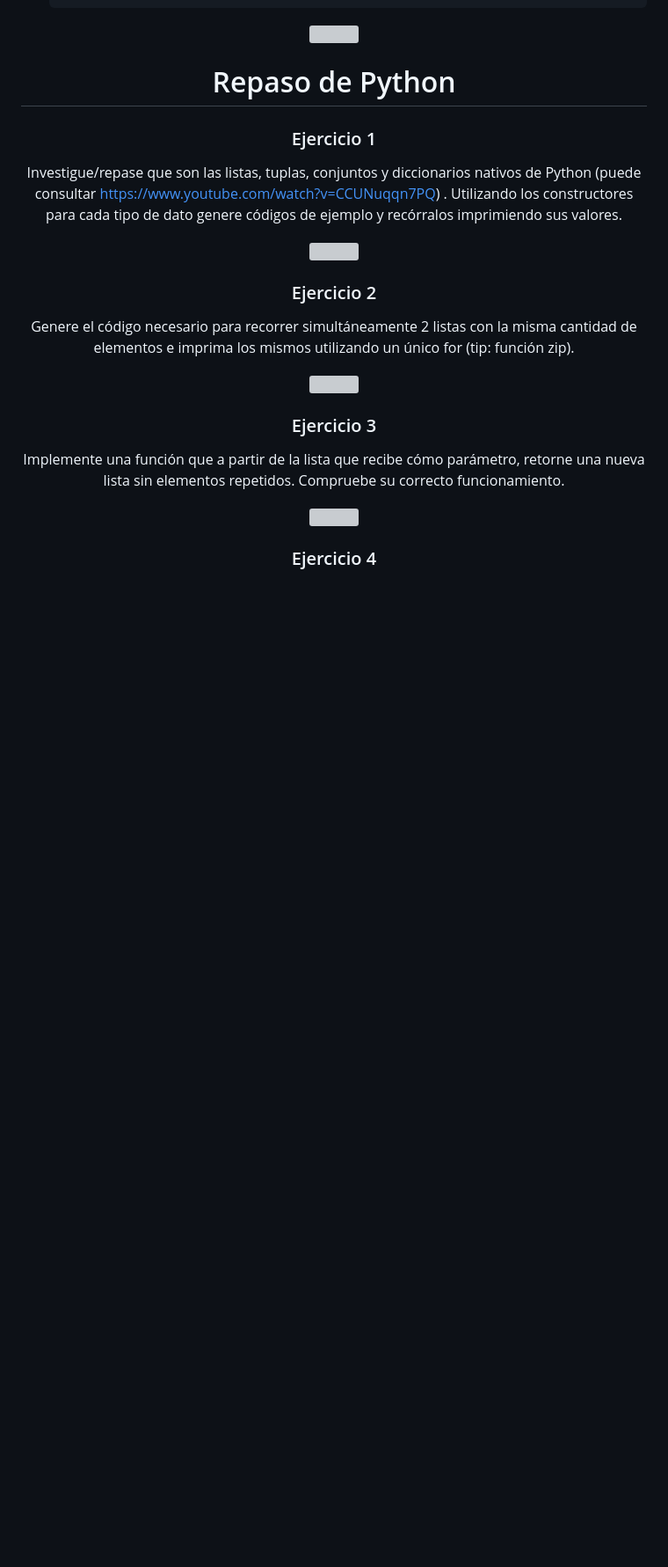
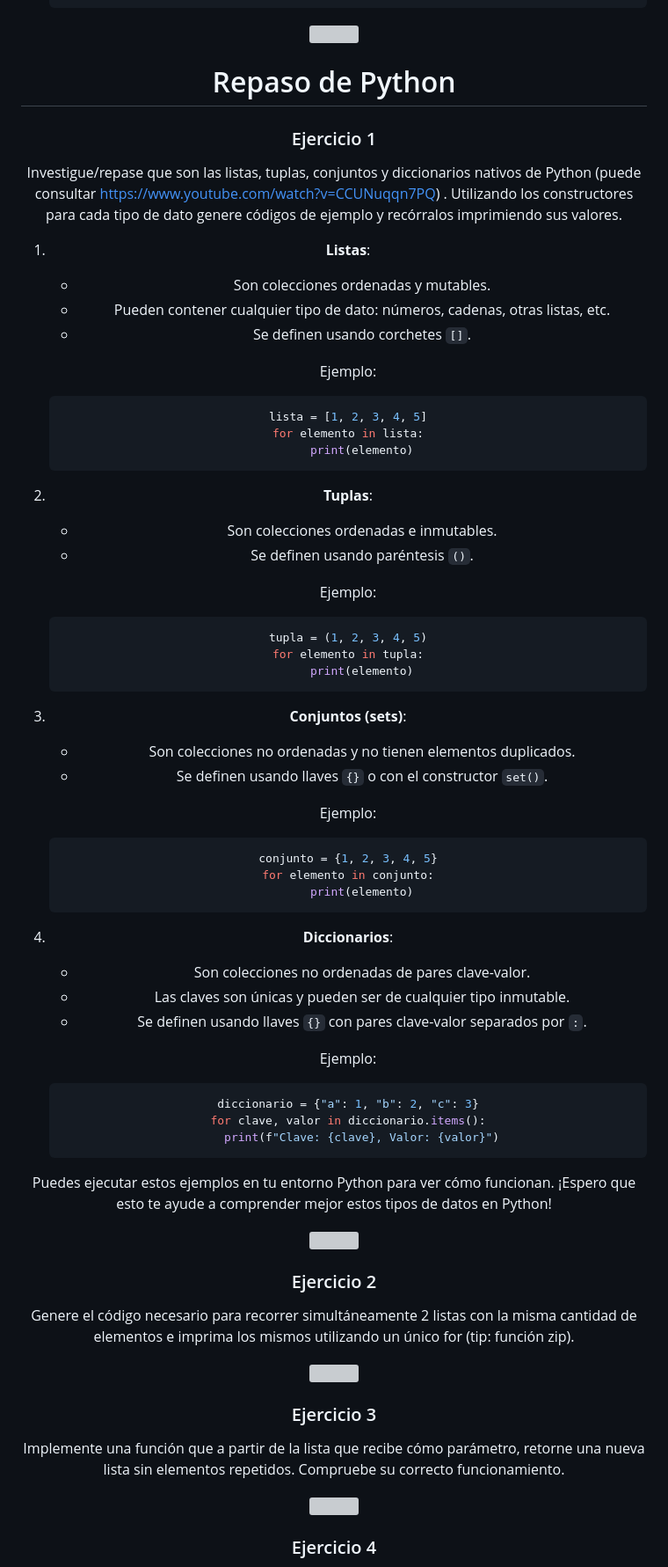
Before and after one commit to Fabian-Martinez-Rincon/Deep-Learning, a Markdown page: Documentos/Practica0.md, the part around the change. Shown: that part at 88% size. Rendered like a GitHub page; blank space fills up the shorter version; grey boxes are pictures that could not be loaded.

Commit message:
Deep learning

````diff
--- a/Documentos/Practica0.md
+++ b/Documentos/Practica0.md
@@ -111,6 +111,54 @@ Conecte su cuenta de Google Drive con Google Colab:
 ### Ejercicio 1
 Investigue/repase que son las listas, tuplas, conjuntos y diccionarios nativos de Python (puede consultar https://www.youtube.com/watch?v=CCUNuqqn7PQ) . Utilizando los constructores para cada tipo de dato genere códigos de ejemplo y recórralos imprimiendo sus valores.
 
+1. **Listas**:
+   - Son colecciones ordenadas y mutables.
+   - Pueden contener cualquier tipo de dato: números, cadenas, otras listas, etc.
+   - Se definen usando corchetes `[]`.
+
+   Ejemplo:
+   ```python
+   lista = [1, 2, 3, 4, 5]
+   for elemento in lista:
+       print(elemento)
+   ```
+
+2. **Tuplas**:
+   - Son colecciones ordenadas e inmutables.
+   - Se definen usando paréntesis `()`.
+
+   Ejemplo:
+   ```python
+   tupla = (1, 2, 3, 4, 5)
+   for elemento in tupla:
+       print(elemento)
+   ```
+
+3. **Conjuntos (sets)**:
+   - Son colecciones no ordenadas y no tienen elementos duplicados.
+   - Se definen usando llaves `{}` o con el constructor `set()`.
+
+   Ejemplo:
+   ```python
+   conjunto = {1, 2, 3, 4, 5}
+   for elemento in conjunto:
+       print(elemento)
+   ```
+
+4. **Diccionarios**:
+   - Son colecciones no ordenadas de pares clave-valor.
+   - Las claves son únicas y pueden ser de cualquier tipo inmutable.
+   - Se definen usando llaves `{}` con pares clave-valor separados por `:`.
+
+   Ejemplo:
+   ```python
+   diccionario = {"a": 1, "b": 2, "c": 3}
+   for clave, valor in diccionario.items():
+       print(f"Clave: {clave}, Valor: {valor}")
+   ```
+
+Puedes ejecutar estos ejemplos en tu entorno Python para ver cómo funcionan. ¡Espero que esto te ayude a comprender mejor estos tipos de datos en Python!
+
 <img src= 'https://i.gifer.com/origin/8c/8cd3f1898255c045143e1da97fbabf10_w200.gif' height="20" width="100%">
 
 ### Ejercicio 2
````
